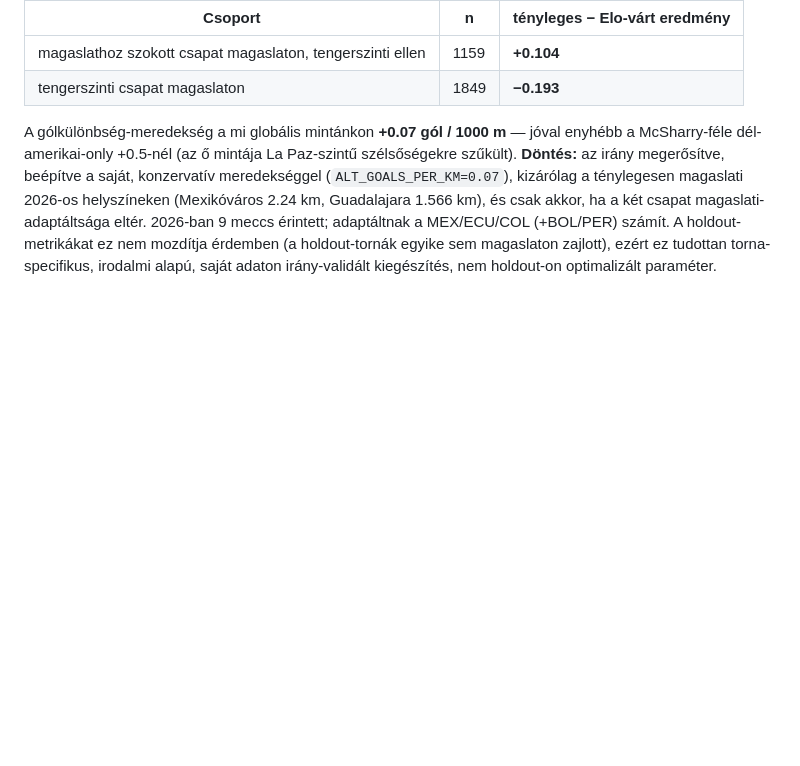
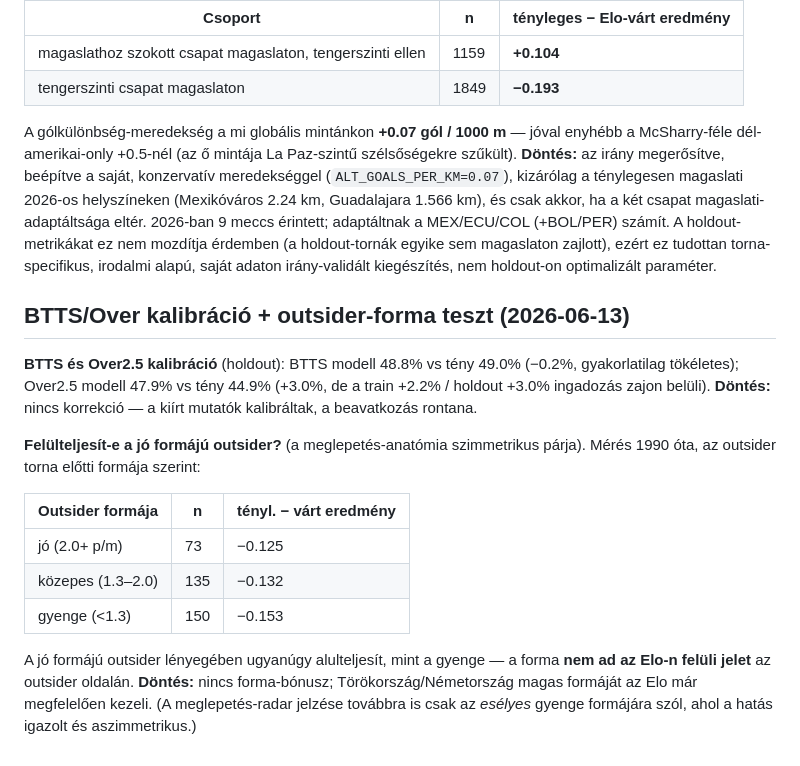
Before and after one commit to Llou77/WC2026, a Markdown page: backtest/REPORT.md, the part around the change. Rendered like a GitHub page; blank space fills up the shorter version.

```diff
--- a/backtest/REPORT.md
+++ b/backtest/REPORT.md
@@ -145,3 +145,25 @@ csak akkor, ha a két csapat magaslati-adaptáltsága eltér. 2026-ban 9 meccs
 nem mozdítja érdemben (a holdout-tornák egyike sem magaslaton zajlott), ezért
 ez tudottan torna-specifikus, irodalmi alapú, saját adaton irány-validált
 kiegészítés, nem holdout-on optimalizált paraméter.
+
+## BTTS/Over kalibráció + outsider-forma teszt (2026-06-13)
+
+**BTTS és Over2.5 kalibráció** (holdout): BTTS modell 48.8% vs tény 49.0%
+(−0.2%, gyakorlatilag tökéletes); Over2.5 modell 47.9% vs tény 44.9% (+3.0%,
+de a train +2.2% / holdout +3.0% ingadozás zajon belüli). **Döntés:** nincs
+korrekció — a kiírt mutatók kalibráltak, a beavatkozás rontana.
+
+**Felülteljesít-e a jó formájú outsider?** (a meglepetés-anatómia szimmetrikus
+párja). Mérés 1990 óta, az outsider torna előtti formája szerint:
+
+| Outsider formája | n | tényl. − várt eredmény |
+|---|---|---|
+| jó (2.0+ p/m) | 73 | −0.125 |
+| közepes (1.3–2.0) | 135 | −0.132 |
+| gyenge (<1.3) | 150 | −0.153 |
+
+A jó formájú outsider lényegében ugyanúgy alulteljesít, mint a gyenge — a forma
+**nem ad az Elo-n felüli jelet** az outsider oldalán. **Döntés:** nincs
+forma-bónusz; Törökország/Németország magas formáját az Elo már megfelelően
+kezeli. (A meglepetés-radar jelzése továbbra is csak az *esélyes* gyenge
+formájára szól, ahol a hatás igazolt és aszimmetrikus.)
```
